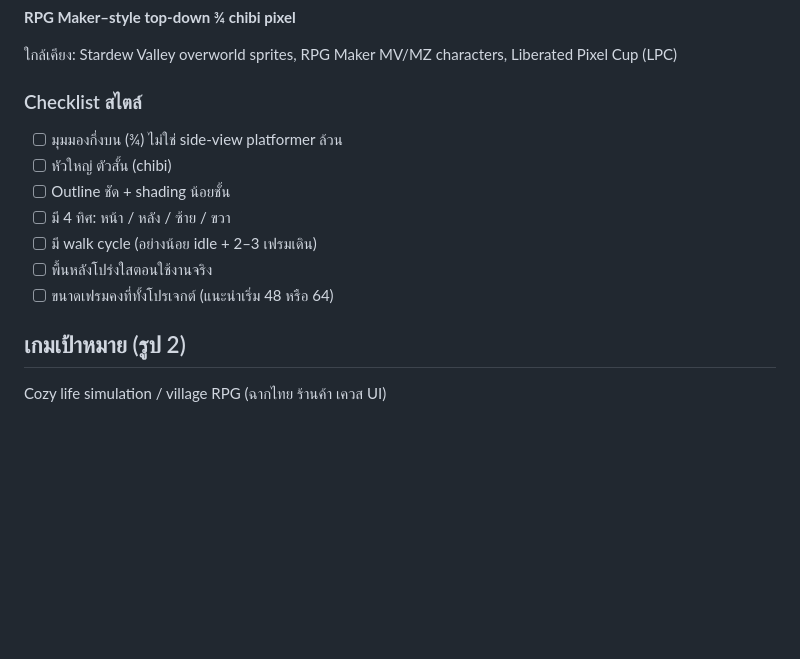
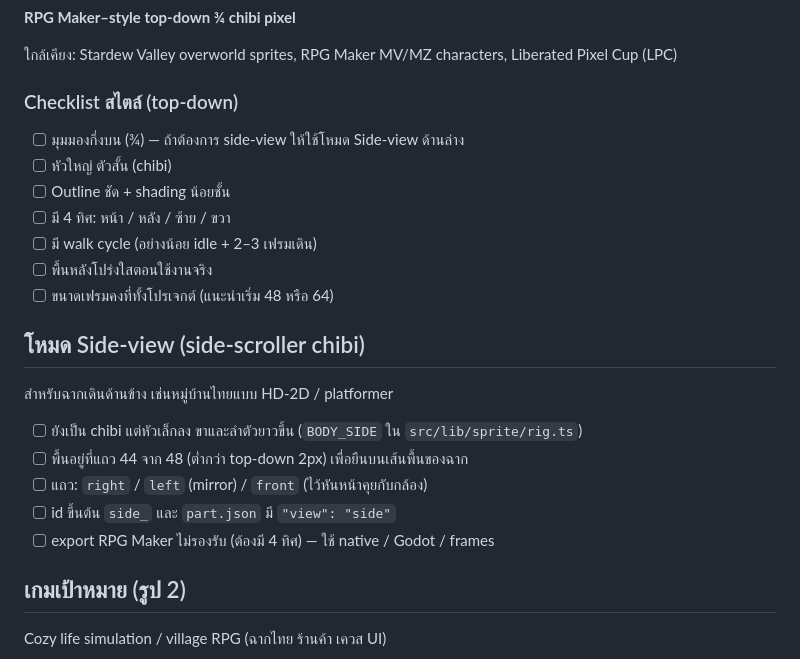
Before and after one commit to Saladin2020/easysprite, a Markdown page: docs/STYLE.md, the part around the change. GitHub-like rendering; blank space fills up the shorter version.

```diff
--- a/docs/STYLE.md
+++ b/docs/STYLE.md
@@ -8,15 +8,25 @@
 
 ใกล้เคียง: Stardew Valley overworld sprites, RPG Maker MV/MZ characters, Liberated Pixel Cup (LPC)
 
-### Checklist สไตล์
+### Checklist สไตล์ (top-down)
 
-- [ ] มุมมองกึ่งบน (¾) ไม่ใช่ side-view platformer ล้วน
+- [ ] มุมมองกึ่งบน (¾) — ถ้าต้องการ side-view ให้ใช้โหมด Side-view ด้านล่าง
 - [ ] หัวใหญ่ ตัวสั้น (chibi)
 - [ ] Outline ชัด + shading น้อยชั้น
 - [ ] มี 4 ทิศ: หน้า / หลัง / ซ้าย / ขวา
 - [ ] มี walk cycle (อย่างน้อย idle + 2–3 เฟรมเดิน)
 - [ ] พื้นหลังโปร่งใสตอนใช้งานจริง
 - [ ] ขนาดเฟรมคงที่ทั้งโปรเจกต์ (แนะนำเริ่ม 48 หรือ 64)
+
+## โหมด Side-view (side-scroller chibi)
+
+สำหรับฉากเดินด้านข้าง เช่นหมู่บ้านไทยแบบ HD-2D / platformer
+
+- [ ] ยังเป็น chibi แต่หัวเล็กลง ขาและลำตัวยาวขึ้น (`BODY_SIDE` ใน `src/lib/sprite/rig.ts`)
+- [ ] พื้นอยู่ที่แถว 44 จาก 48 (ต่ำกว่า top-down 2px) เพื่อยืนบนเส้นพื้นของฉาก
+- [ ] แถว: `right` / `left` (mirror) / `front` (ไว้หันหน้าคุยกับกล้อง)
+- [ ] id ขึ้นต้น `side_` และ `part.json` มี `"view": "side"`
+- [ ] export RPG Maker ไม่รองรับ (ต้องมี 4 ทิศ) — ใช้ native / Godot / frames
 
 ## เกมเป้าหมาย (รูป 2)
 
```
Also changed, not shown: README.md (+28 -4 lines), docs/MCP.md (+5 -5 lines), docs/assets/side-cast.png (added), docs/assets/side-walk.png (added), 15 other files.
